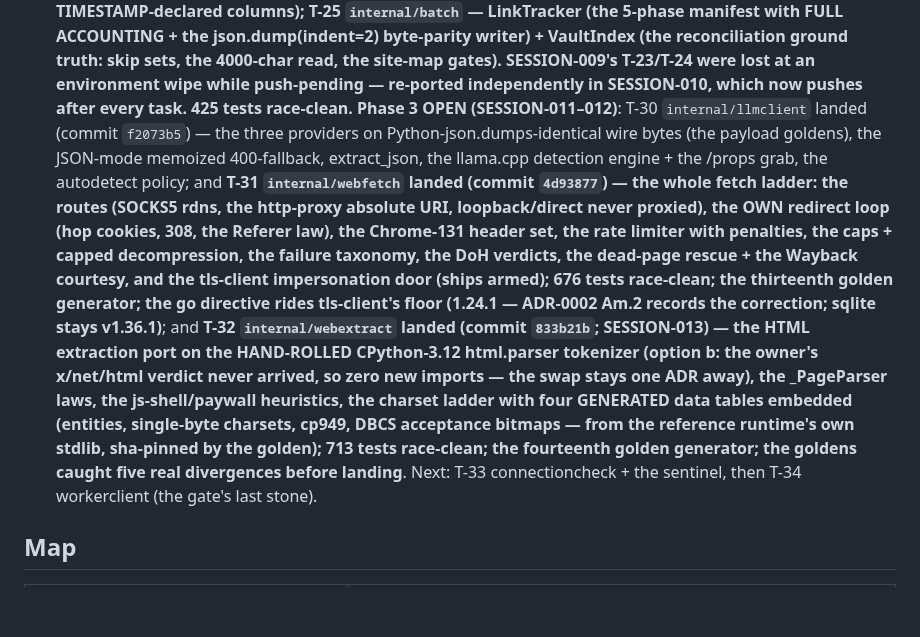
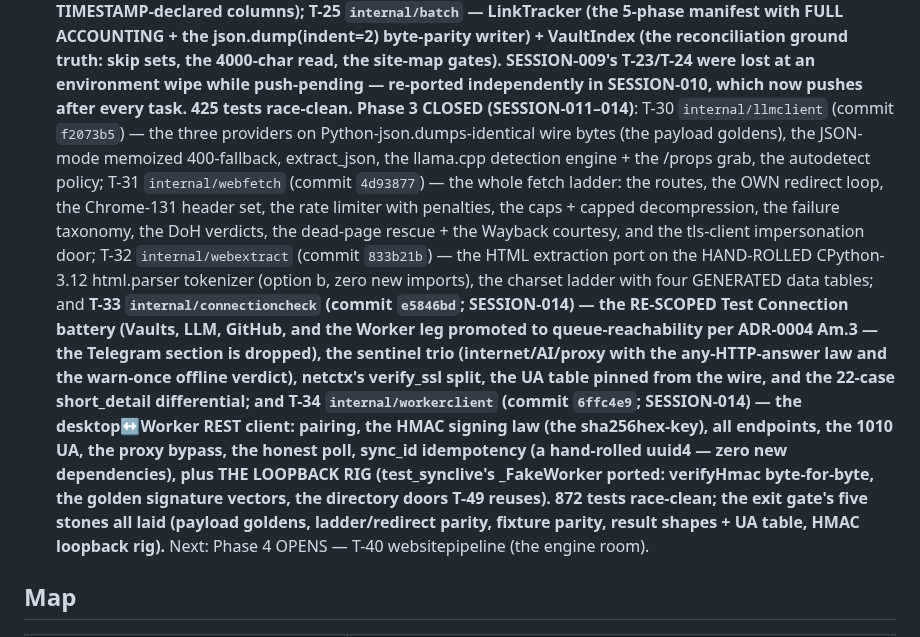
Before and after one commit to assadigit/second-brain-project, a Markdown page: README.md, the part around the change. Drawn GitHub-style; blank space fills up the shorter version.

```diff
--- a/README.md
+++ b/README.md
@@ -28,31 +28,35 @@ ground truth: skip sets, the 4000-char read, the site-map gates). SESSION-009's
 T-23/T-24 were lost at an environment wipe while push-pending — re-ported
 independently in SESSION-010, which now pushes after every task. 425 tests
 race-clean.**
-**Phase 3 OPEN (SESSION-011–012)**: T-30 `internal/llmclient` landed
+**Phase 3 CLOSED (SESSION-011–014)**: T-30 `internal/llmclient`
 (commit `f2073b5`) — the three providers on Python-json.dumps-identical
 wire bytes (the payload goldens), the JSON-mode memoized 400-fallback,
 extract_json, the llama.cpp detection engine + the /props grab, the
-autodetect policy; and **T-31 `internal/webfetch` landed (commit
-`4d93877`) — the whole fetch ladder: the routes (SOCKS5 rdns, the
-http-proxy absolute URI, loopback/direct never proxied), the OWN
-redirect loop (hop cookies, 308, the Referer law), the Chrome-131
+autodetect policy; T-31 `internal/webfetch` (commit `4d93877`) — the
+whole fetch ladder: the routes, the OWN redirect loop, the Chrome-131
 header set, the rate limiter with penalties, the caps + capped
 decompression, the failure taxonomy, the DoH verdicts, the dead-page
-rescue + the Wayback courtesy, and the tls-client impersonation door
-(ships armed); 676 tests race-clean; the thirteenth golden generator;
-the go directive rides tls-client's floor (1.24.1 — ADR-0002 Am.2
-records the correction; sqlite stays v1.36.1)**; and **T-32
-`internal/webextract` landed (commit `833b21b`; SESSION-013) — the
-HTML extraction port on the HAND-ROLLED CPython-3.12 html.parser
-tokenizer (option b: the owner's x/net/html verdict never arrived, so
-zero new imports — the swap stays one ADR away), the _PageParser
-laws, the js-shell/paywall heuristics, the charset ladder with four
-GENERATED data tables embedded (entities, single-byte charsets,
-cp949, DBCS acceptance bitmaps — from the reference runtime's own
-stdlib, sha-pinned by the golden); 713 tests race-clean; the
-fourteenth golden generator; the goldens caught five real divergences
-before landing**. Next: T-33 connectioncheck + the sentinel, then
-T-34 workerclient (the gate's last stone).
+rescue + the Wayback courtesy, and the tls-client impersonation door;
+T-32 `internal/webextract` (commit `833b21b`) — the HTML extraction
+port on the HAND-ROLLED CPython-3.12 html.parser tokenizer (option b,
+zero new imports), the charset ladder with four GENERATED data tables;
+and **T-33 `internal/connectioncheck` (commit `e5846bd`;
+SESSION-014) — the RE-SCOPED Test Connection battery (Vaults, LLM,
+GitHub, and the Worker leg promoted to queue-reachability per
+ADR-0004 Am.3 — the Telegram section is dropped), the sentinel trio
+(internet/AI/proxy with the any-HTTP-answer law and the warn-once
+offline verdict), netctx's verify_ssl split, the UA table pinned from
+the wire, and the 22-case short_detail differential; and T-34
+`internal/workerclient` (commit `6ffc4e9`; SESSION-014) — the
+desktop↔Worker REST client: pairing, the HMAC signing law (the
+sha256hex-key), all endpoints, the 1010 UA, the proxy bypass, the
+honest poll, sync_id idempotency (a hand-rolled uuid4 — zero new
+dependencies), plus THE LOOPBACK RIG (test_synclive's _FakeWorker
+ported: verifyHmac byte-for-byte, the golden signature vectors, the
+directory doors T-49 reuses). 872 tests race-clean; the exit gate's
+five stones all laid (payload goldens, ladder/redirect parity,
+fixture parity, result shapes + UA table, HMAC loopback rig).**
+Next: Phase 4 OPENS — T-40 websitepipeline (the engine room).
 
 ## Map
 
```
Also changed, not shown: docs/NEXT-SESSION.md (+121 -136 lines), docs/sessions/SESSION-014.md (added, +216 -0 lines).
